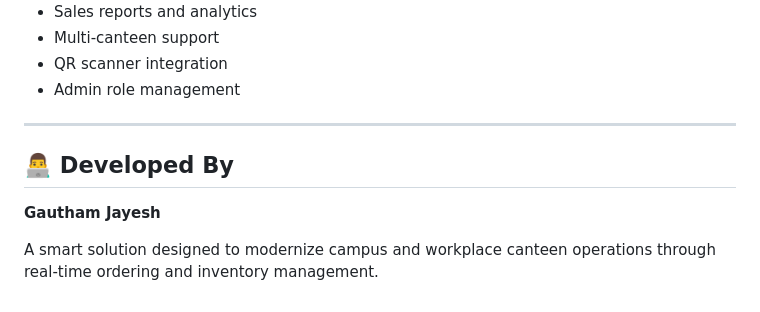
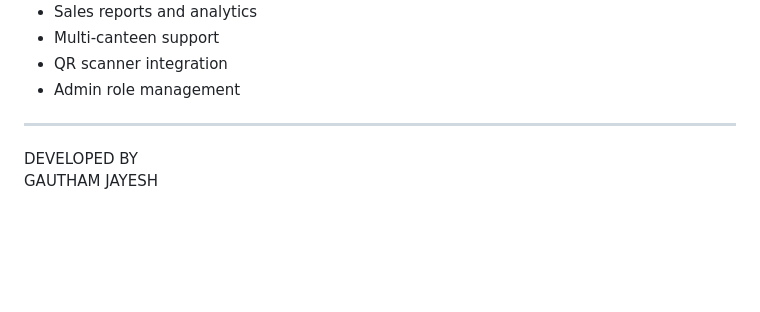
Before and after one commit to gautham-devo/foodOrderingSystem, a Markdown page: README.md, the part around the change. GitHub-like rendering; blank space fills up the shorter version.

Commit message:
Revise 'Developed By' section in README
Updated the 'Developed By' section format.

```diff
--- a/README.md
+++ b/README.md
@@ -149,9 +149,5 @@ This system solves these issues by enabling:
 - Admin role management
 
 ---
-
-## 👨‍💻 Developed By
-
-**Gautham Jayesh**
-
-A smart solution designed to modernize campus and workplace canteen operations through real-time ordering and inventory management.
+  DEVELOPED BY
+ GAUTHAM JAYESH
```
